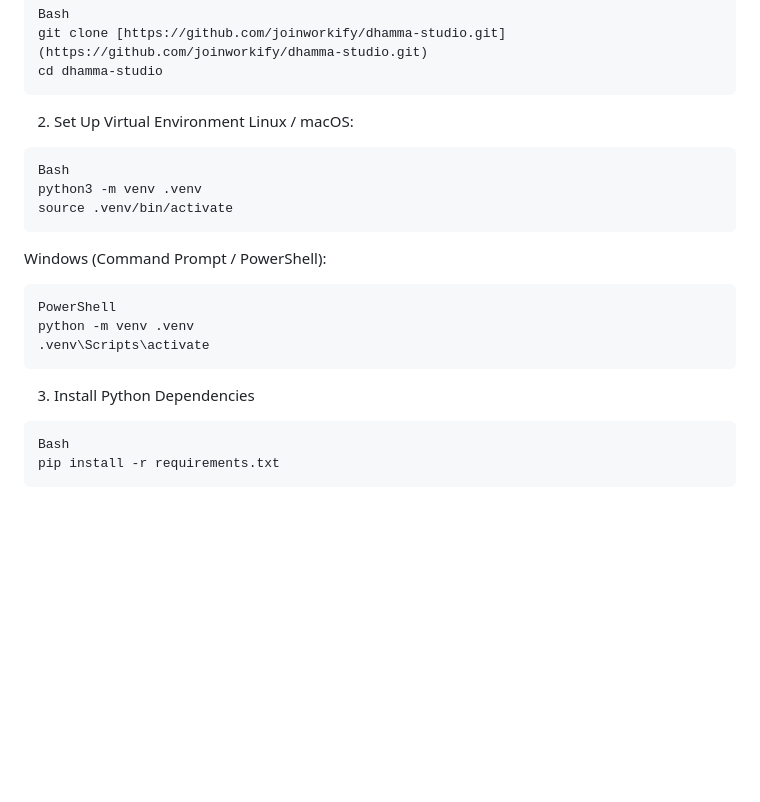
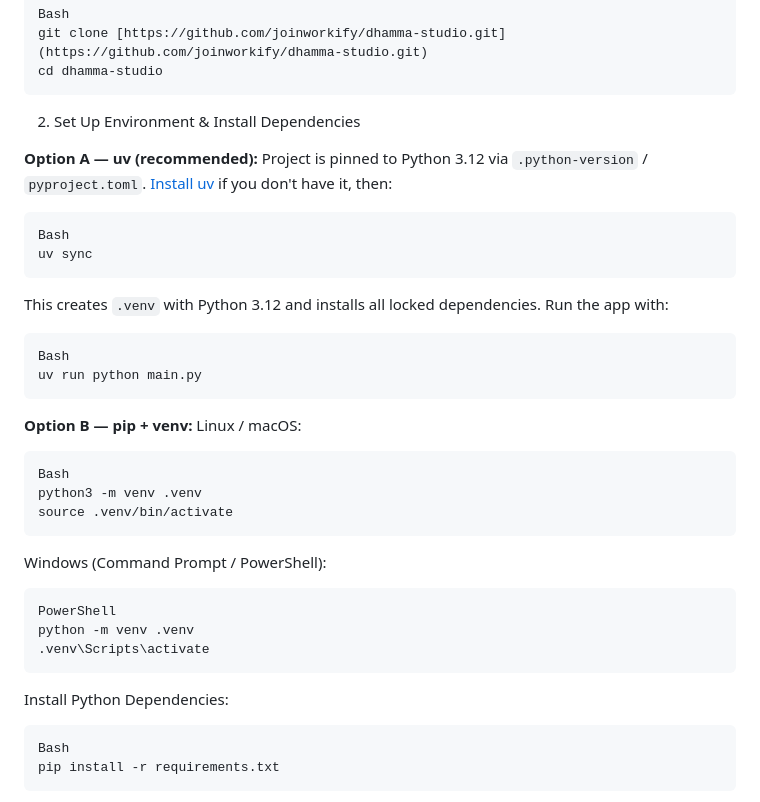
Before and after one commit to joinworkify/dhamma-studio, a Markdown page: README.md, the part around the change. Drawn GitHub-style; blank space fills up the shorter version.

Commit message:
Document uv setup in README
Co-Authored-By: Claude Sonnet 5 <noreply@anthropic.com>
Claude-Session: https://claude.ai/code/session_01QXsbSMcakRYEmyj7yoSNS3

````diff
--- a/README.md
+++ b/README.md
@@ -59,7 +59,21 @@ Bash
 git clone [https://github.com/joinworkify/dhamma-studio.git](https://github.com/joinworkify/dhamma-studio.git)
 cd dhamma-studio
 ```
-2. Set Up Virtual Environment
+2. Set Up Environment & Install Dependencies
+
+**Option A — uv (recommended):**
+Project is pinned to Python 3.12 via `.python-version` / `pyproject.toml`. [Install uv](https://docs.astral.sh/uv/getting-started/installation/) if you don't have it, then:
+```
+Bash
+uv sync
+```
+This creates `.venv` with Python 3.12 and installs all locked dependencies. Run the app with:
+```
+Bash
+uv run python main.py
+```
+
+**Option B — pip + venv:**
 Linux / macOS:
 ```
 Bash
@@ -72,7 +86,7 @@ PowerShell
 python -m venv .venv
 .venv\Scripts\activate
 ```
-3. Install Python Dependencies
+Install Python Dependencies:
 ```
 Bash
 pip install -r requirements.txt
````
